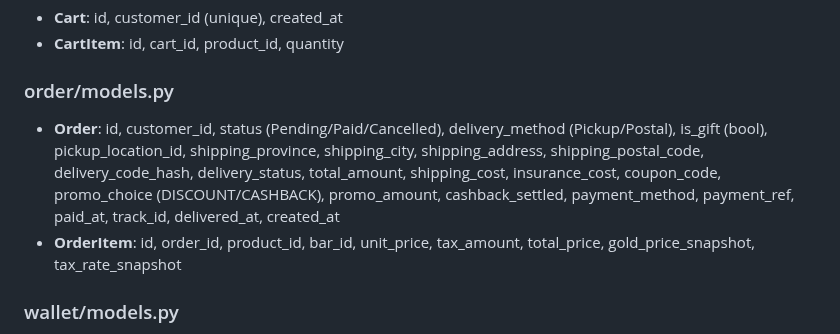
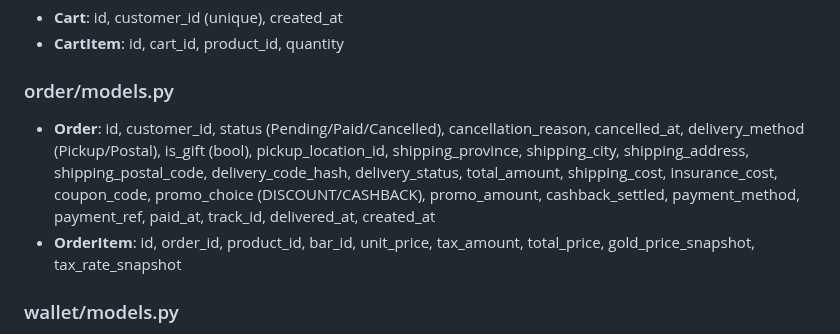
Before and after one commit to s4li/talamala_v4, a Markdown page: CLAUDE.md, the part around the change. Drawn GitHub-style.

```diff
--- a/CLAUDE.md
+++ b/CLAUDE.md
@@ -132,7 +132,7 @@ talamala_v4/
 - **CartItem**: id, cart_id, product_id, quantity
 
 ### order/models.py
-- **Order**: id, customer_id, status (Pending/Paid/Cancelled), delivery_method (Pickup/Postal), is_gift (bool), pickup_location_id, shipping_province, shipping_city, shipping_address, shipping_postal_code, delivery_code_hash, delivery_status, total_amount, shipping_cost, insurance_cost, coupon_code, promo_choice (DISCOUNT/CASHBACK), promo_amount, cashback_settled, payment_method, payment_ref, paid_at, track_id, delivered_at, created_at
+- **Order**: id, customer_id, status (Pending/Paid/Cancelled), cancellation_reason, cancelled_at, delivery_method (Pickup/Postal), is_gift (bool), pickup_location_id, shipping_province, shipping_city, shipping_address, shipping_postal_code, delivery_code_hash, delivery_status, total_amount, shipping_cost, insurance_cost, coupon_code, promo_choice (DISCOUNT/CASHBACK), promo_amount, cashback_settled, payment_method, payment_ref, paid_at, track_id, delivered_at, created_at
 - **OrderItem**: id, order_id, product_id, bar_id, unit_price, tax_amount, total_price, gold_price_snapshot, tax_rate_snapshot
 
 ### wallet/models.py
```
Also changed, not shown: docs/Test-Playbook.md (+4 -0 lines).
